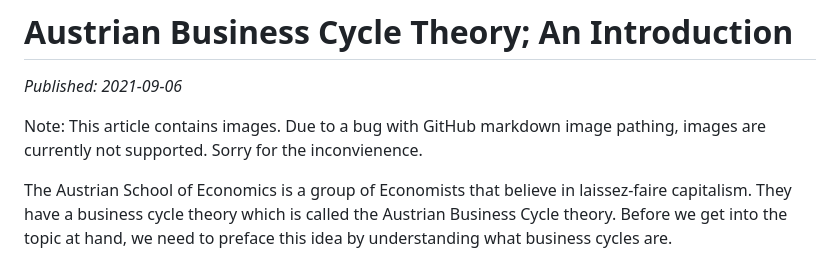
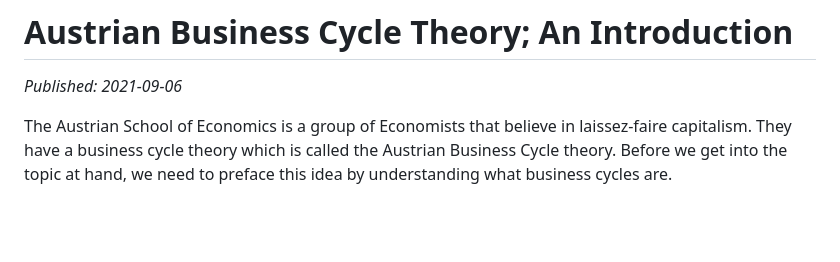
Before and after one commit to krishiv-ga/blog, a Markdown page: Blogs/austrian-business-cycle-theory-an-introduction.md, the part around the change. GitHub-like rendering; blank space fills up the shorter version.

Commit message:
Fixed image bug message.

```diff
--- a/Blogs/austrian-business-cycle-theory-an-introduction.md
+++ b/Blogs/austrian-business-cycle-theory-an-introduction.md
@@ -1,8 +1,6 @@
 # Austrian Business Cycle Theory; An Introduction
 
 *Published: 2021-09-06*
-
-Note: This article contains images. Due to a bug with GitHub markdown image pathing, images are currently not supported. Sorry for the inconvienence.
 
 The Austrian School of Economics is a group of Economists that believe in laissez-faire capitalism. They have a business cycle theory which is called the Austrian Business Cycle theory. Before we get into the topic at hand, we need to preface this idea by understanding what business cycles are.
 
```
Also changed, not shown: Blogs/bonds-and-yields-to-maturity.md (+0 -2 lines), Blogs/inflation-in-the-us-a-report.md (+0 -2 lines).
